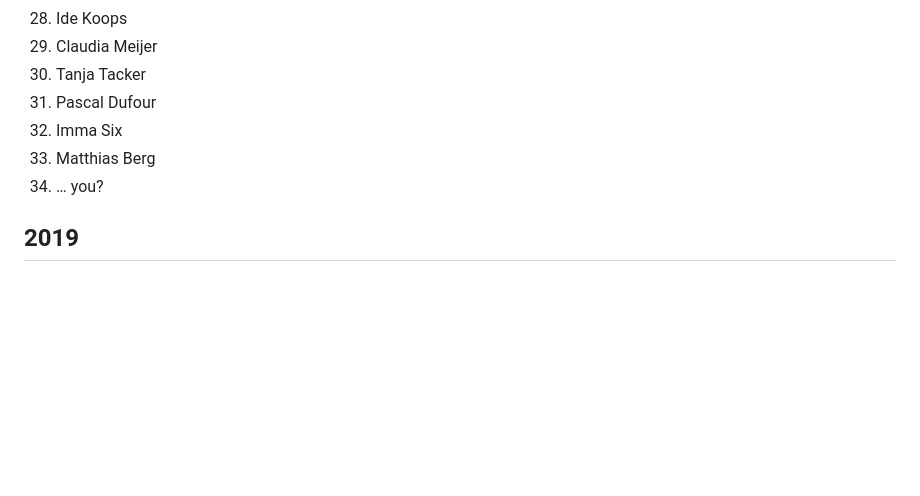
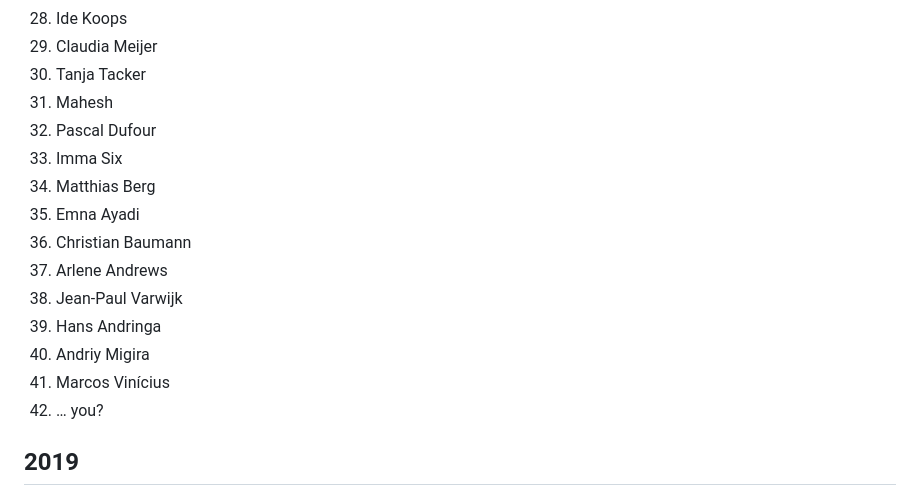
Before and after one commit to j19sch/testcraftcamp, a Markdown page: participants/index.md, the part around the change. Rendered like a GitHub page; blank space fills up the shorter version.

```diff
--- a/participants/index.md
+++ b/participants/index.md
@@ -40,9 +40,17 @@
 1. Ide Koops
 1. Claudia Meijer
 1. Tanja Tacker
+1. Mahesh
 1. Pascal Dufour
 1. Imma Six
 1. Matthias Berg
+1. Emna Ayadi
+1. Christian Baumann
+1. Arlene Andrews
+1. Jean-Paul Varwijk
+1. Hans Andringa
+1. Andriy Migira
+1. Marcos Vinícius
 1. … you?
 
 
```
Also changed, not shown: index.md (+1 -1 lines), assets/images/tcc-banner.png (added), 5 other files.
